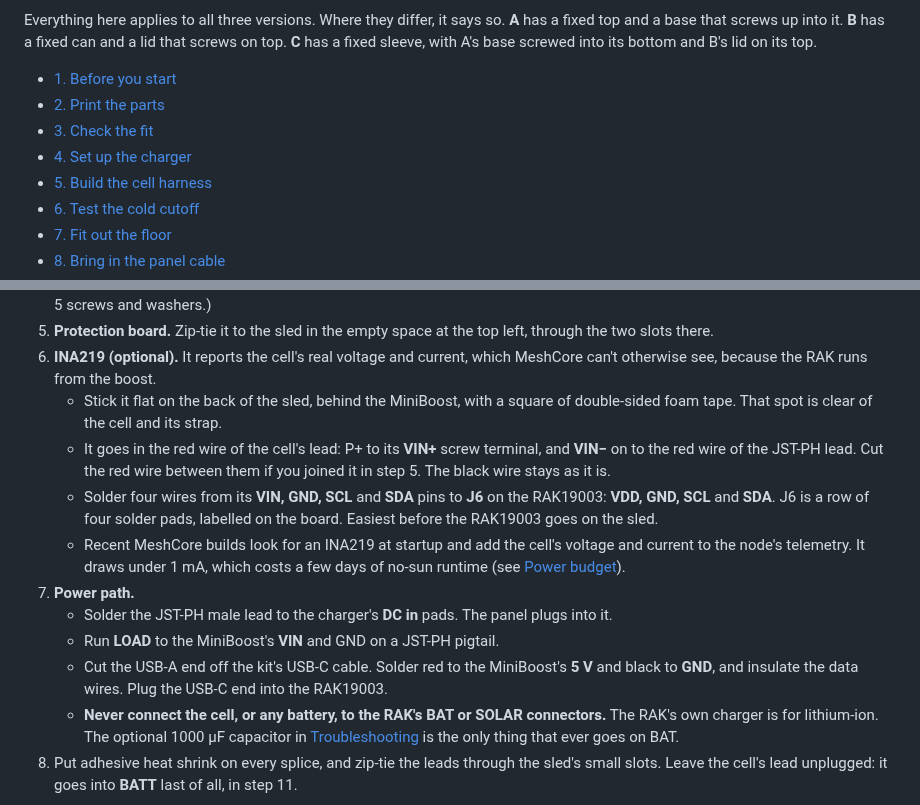
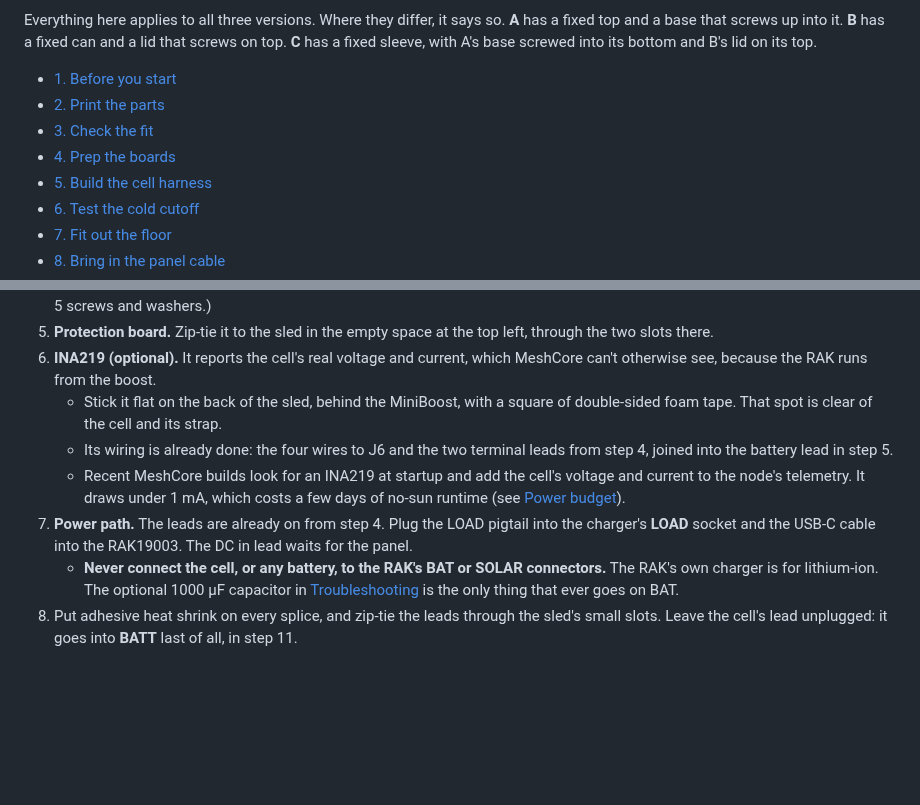
Before and after one commit to ksullivan86/meshcore, a Markdown page: tahoe-repeater/docs/build-guide.md, 2 parts joined by grey strips. Drawn GitHub-style; blank space fills up the shorter version.

```diff
--- a/tahoe-repeater/docs/build-guide.md
+++ b/tahoe-repeater/docs/build-guide.md
@@ -9,7 +9,7 @@ Everything here applies to all three versions. Where they differ, it says so. **
 - [1. Before you start](#1-before-you-start)
 - [2. Print the parts](#2-print-the-parts)
 - [3. Check the fit](#3-check-the-fit)
-- [4. Set up the charger](#4-set-up-the-charger)
+- [4. Prep the boards](#4-prep-the-boards)
 - [5. Build the cell harness](#5-build-the-cell-harness)
 - [6. Test the cold cutoff](#6-test-the-cold-cutoff)
 - [7. Fit out the floor](#7-fit-out-the-floor)
@@ -219,13 +268,9 @@ The boards can be held by the printed turn buttons or by M2 screws. The buttons
 5. **Protection board.** Zip-tie it to the sled in the empty space at the top left, through the two slots there.
 6. **INA219 (optional).** It reports the cell's real voltage and current, which MeshCore can't otherwise see, because the RAK runs from the boost.
    - Stick it flat on the back of the sled, behind the MiniBoost, with a square of double-sided foam tape. That spot is clear of the cell and its strap.
-   - It goes in the red wire of the cell's lead: P+ to its **VIN+** screw terminal, and **VIN−** on to the red wire of the JST-PH lead. Cut the red wire between them if you joined it in step 5. The black wire stays as it is.
-   - Solder four wires from its **VIN, GND, SCL** and **SDA** pins to **J6** on the RAK19003: **VDD, GND, SCL** and **SDA**. J6 is a row of four solder pads, labelled on the board. Easiest before the RAK19003 goes on the sled.
+   - Its wiring is already done: the four wires to J6 and the two terminal leads from step 4, joined into the battery lead in step 5.
    - Recent MeshCore builds look for an INA219 at startup and add the cell's voltage and current to the node's telemetry. It draws under 1 mA, which costs a few days of no-sun runtime (see [Power budget](#power-budget)).
-7. **Power path.**
-   - Solder the JST-PH male lead to the charger's **DC in** pads. The panel plugs into it.
-   - Run **LOAD** to the MiniBoost's **VIN** and GND on a JST-PH pigtail.
-   - Cut the USB-A end off the kit's USB-C cable. Solder red to the MiniBoost's **5 V** and black to **GND**, and insulate the data wires. Plug the USB-C end into the RAK19003.
+7. **Power path.** The leads are already on from step 4. Plug the LOAD pigtail into the charger's **LOAD** socket and the USB-C cable into the RAK19003. The DC in lead waits for the panel.
    - **Never connect the cell, or any battery, to the RAK's BAT or SOLAR connectors.** The RAK's own charger is for lithium-ion. The optional 1000 µF capacitor in [Troubleshooting](#17-troubleshooting) is the only thing that ever goes on BAT.
 8. Put adhesive heat shrink on every splice, and zip-tie the leads through the sled's small slots. Leave the cell's lead unplugged: it goes into **BATT** last of all, in step 11.
 
```
Also changed, not shown: other parts of tahoe-repeater/docs/build-guide.md (+52 -3 lines), tahoe-repeater/ROADMAP.md (+3 -3 lines), tahoe-repeater/docs/parts-list.md (+1 -1 lines), xiao-node-case/README.md (added, +48 -0 lines), tahoe-repeater/images/step-prep-boards.png (added), tahoe-repeater/images/step-prep-station.png (added), tahoe-repeater/images/step-wiring.png, 1 other file.
